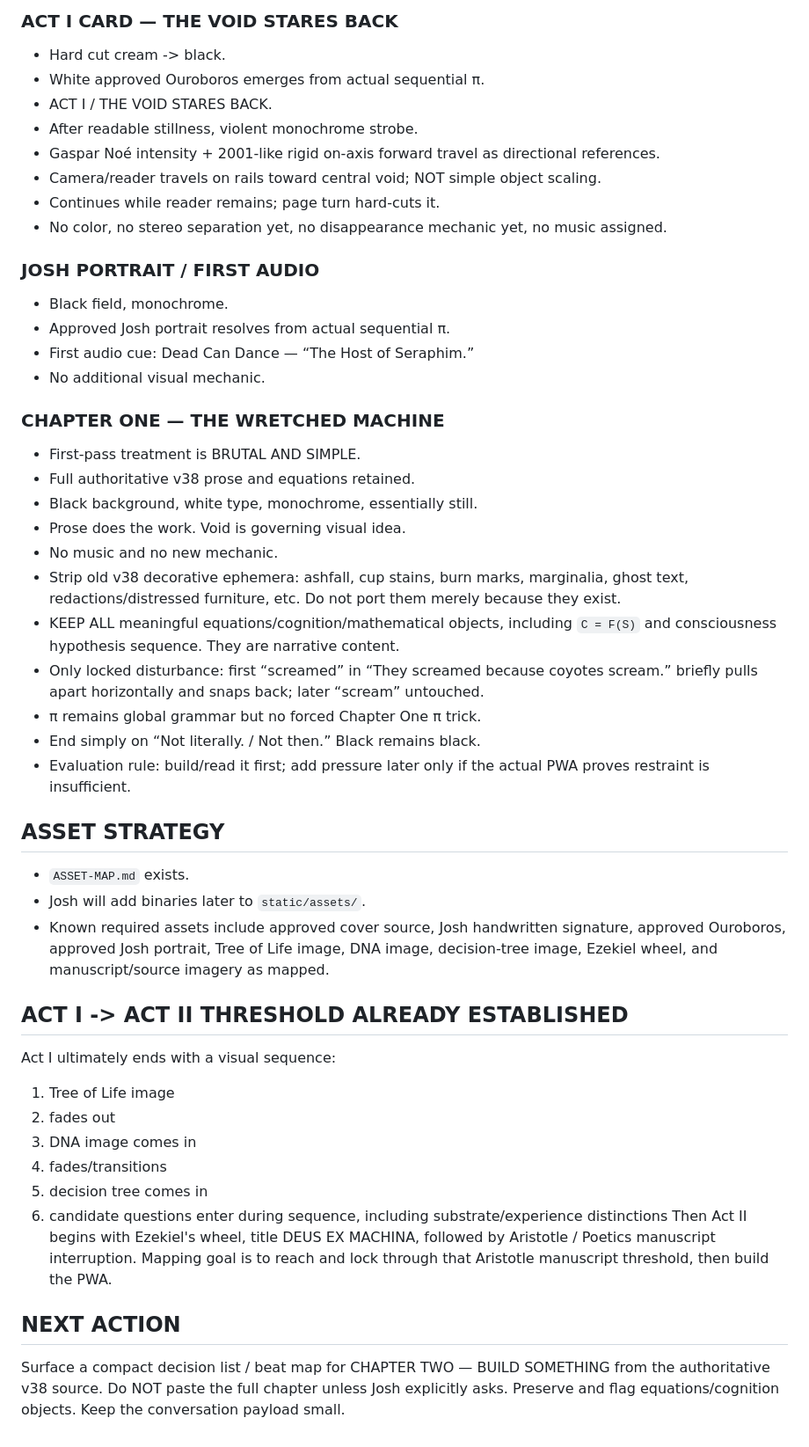
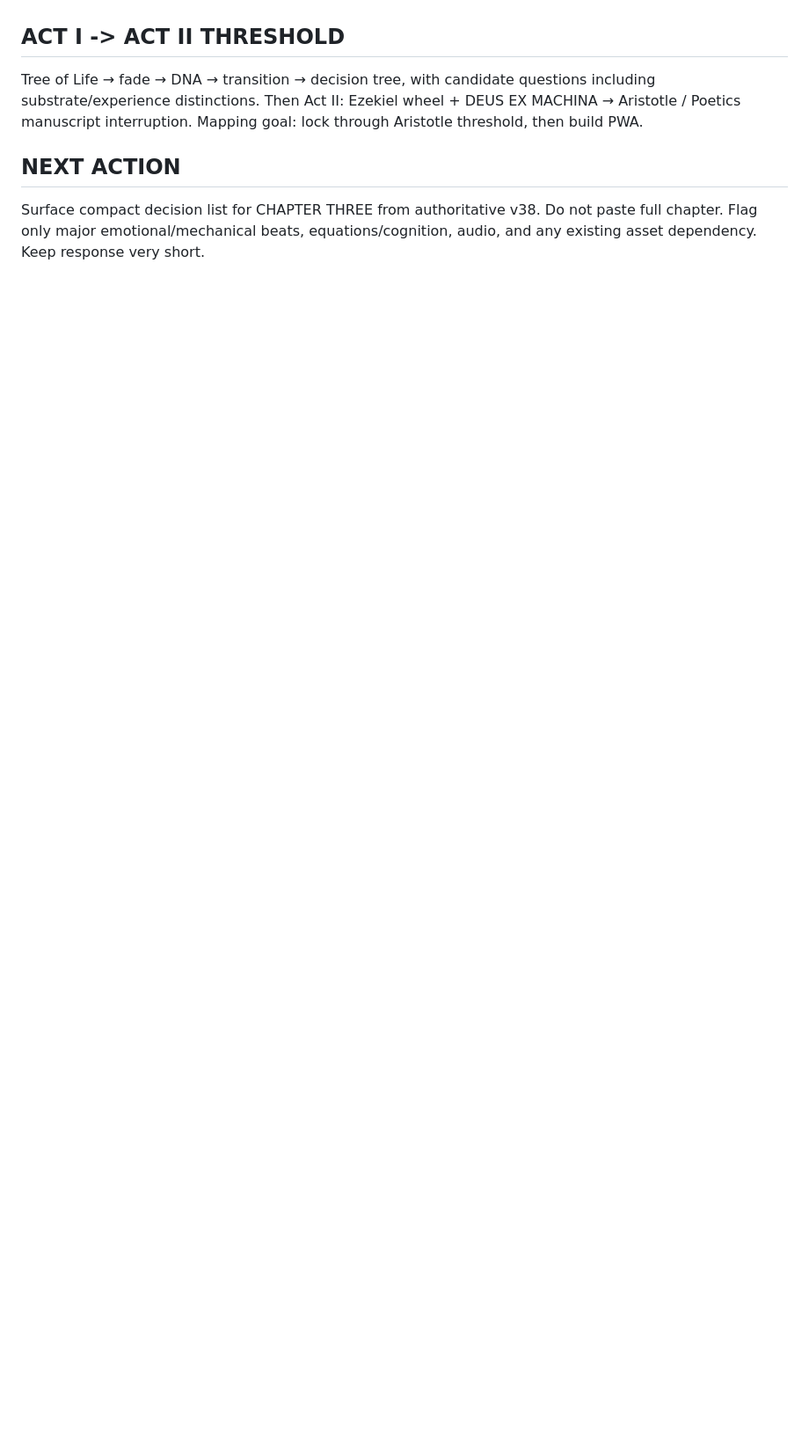
Before and after one commit to emptychair1/the-house-that-remembers, a Markdown page: HOT-HANDOFF.md, the part around one of its changes. Shown at 88% size. Drawn GitHub-style; blank space fills up the shorter version.

```diff
--- a/HOT-HANDOFF.md
+++ b/HOT-HANDOFF.md
@@ -51,46 +23,5 @@ This is the continuity anchor for the standalone private PWA adaptation of THE H
-### ACT I CARD — THE VOID STARES BACK
-- Hard cut cream -> black.
-- White approved Ouroboros emerges from actual sequential π.
-- ACT I / THE VOID STARES BACK.
-- After readable stillness, violent monochrome strobe.
-- Gaspar Noé intensity + 2001-like rigid on-axis forward travel as directional references.
-- Camera/reader travels on rails toward central void; NOT simple object scaling.
-- Continues while reader remains; page turn hard-cuts it.
-- No color, no stereo separation yet, no disappearance mechanic yet, no music assigned.
-
-### JOSH PORTRAIT / FIRST AUDIO
-- Black field, monochrome.
-- Approved Josh portrait resolves from actual sequential π.
-- First audio cue: Dead Can Dance — “The Host of Seraphim.”
-- No additional visual mechanic.
-
-### CHAPTER ONE — THE WRETCHED MACHINE
-- First-pass treatment is BRUTAL AND SIMPLE.
-- Full authoritative v38 prose and equations retained.
-- Black background, white type, monochrome, essentially still.
-- Prose does the work. Void is governing visual idea.
-- No music and no new mechanic.
-- Strip old v38 decorative ephemera: ashfall, cup stains, burn marks, marginalia, ghost text, redactions/distressed furniture, etc. Do not port them merely because they exist.
-- KEEP ALL meaningful equations/cognition/mathematical objects, including `C = F(S)` and consciousness hypothesis sequence. They are narrative content.
-- Only locked disturbance: first “screamed” in “They screamed because coyotes scream.” briefly pulls apart horizontally and snaps back; later “scream” untouched.
-- π remains global grammar but no forced Chapter One π trick.
-- End simply on “Not literally. / Not then.” Black remains black.
-- Evaluation rule: build/read it first; add pressure later only if the actual PWA proves restraint is insufficient.
-
-## ASSET STRATEGY
-- `ASSET-MAP.md` exists.
-- Josh will add binaries later to `static/assets/`.
-- Known required assets include approved cover source, Josh handwritten signature, approved Ouroboros, approved Josh portrait, Tree of Life image, DNA image, decision-tree image, Ezekiel wheel, and manuscript/source imagery as mapped.
-
-## ACT I -> ACT II THRESHOLD ALREADY ESTABLISHED
-Act I ultimately ends with a visual sequence:
-1. Tree of Life image
-2. fades out
-3. DNA image comes in
-4. fades/transitions
-5. decision tree comes in
-6. candidate questions enter during sequence, including substrate/experience distinctions
-Then Act II begins with Ezekiel's wheel, title DEUS EX MACHINA, followed by Aristotle / Poetics manuscript interruption. Mapping goal is to reach and lock through that Aristotle manuscript threshold, then build the PWA.
+## ACT I -> ACT II THRESHOLD
+Tree of Life → fade → DNA → transition → decision tree, with candidate questions including substrate/experience distinctions. Then Act II: Ezekiel wheel + DEUS EX MACHINA → Aristotle / Poetics manuscript interruption. Mapping goal: lock through Aristotle threshold, then build PWA.
 
 ## NEXT ACTION
-Surface a compact decision list / beat map for CHAPTER TWO — BUILD SOMETHING from the authoritative v38 source. Do NOT paste the full chapter unless Josh explicitly asks. Preserve and flag equations/cognition objects. Keep the conversation payload small.
+Surface compact decision list for CHAPTER THREE from authoritative v38. Do not paste full chapter. Flag only major emotional/mechanical beats, equations/cognition, audio, and any existing asset dependency. Keep response very short.
```
Also changed, not shown: other parts of HOT-HANDOFF.md (+13 -41 lines).
